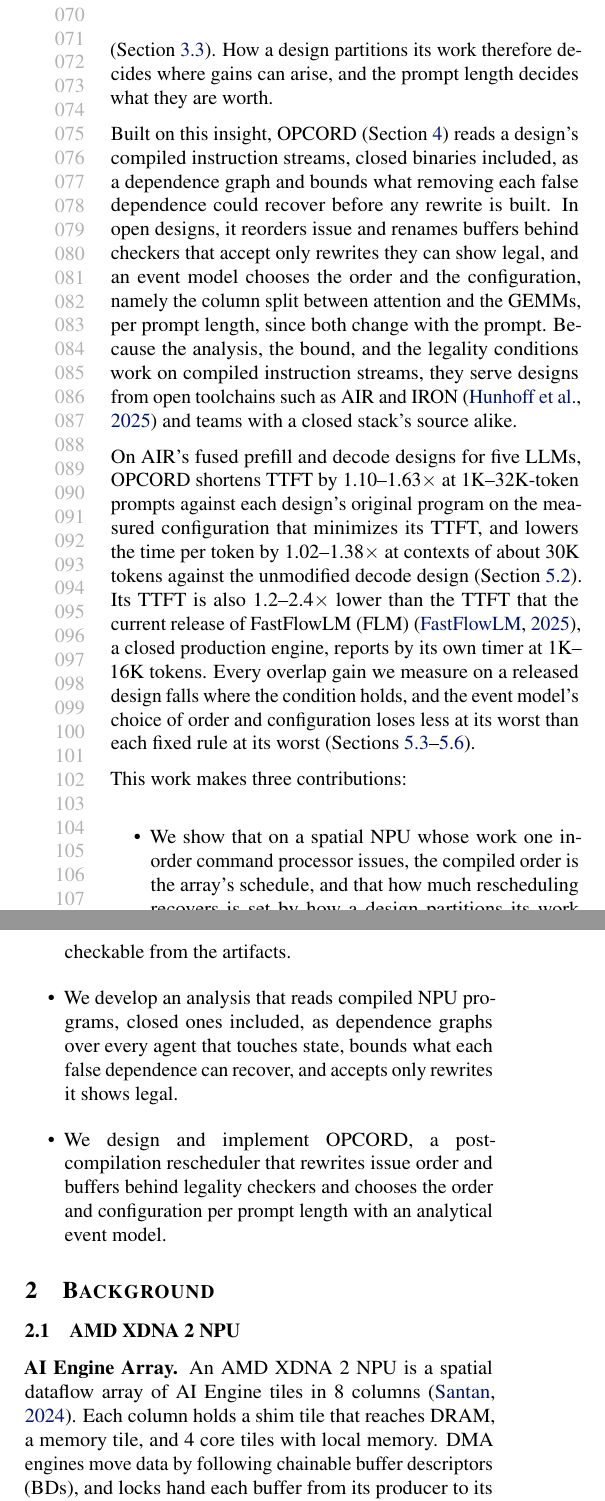
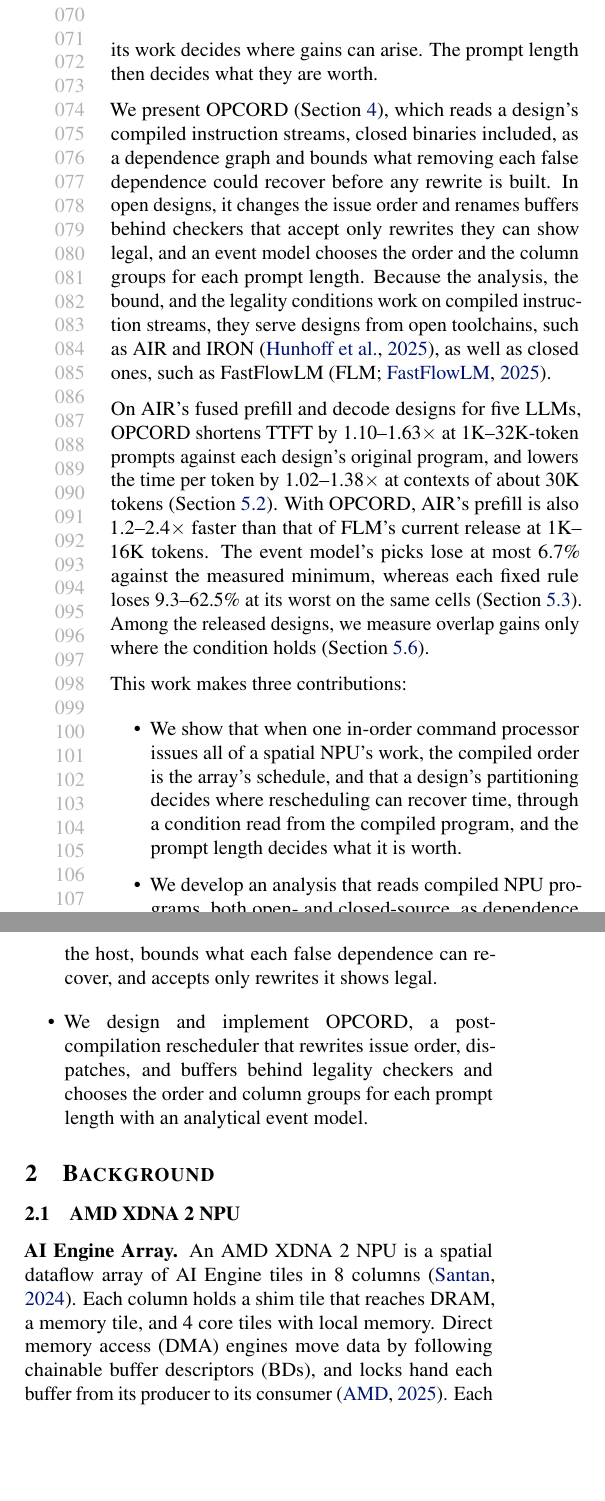
Before and after one commit to jskimko/aie-cosched, a LaTeX paper (paper/main.tex, which reads paper/1-intro.tex, paper/2-background.tex, paper/fig/numbers.tex): two parts of the columns of page 2 of 10, joined at a grey line, cut so that both start at the same text, the shorter picture padded with empty space. Compiled offline with pdfLaTeX.

Commit message:
paper: intro reconciled with the author's comments and checked (stronger lead on spatial dataflow NPUs; one-sentence insight; plain condition; OPCORD presented; open and closed toolchains; headline results; choice compared on the same cells; contributions reworded); AMD as citation author; DMA defined in Background

```diff
--- a/paper/1-intro.tex
+++ b/paper/1-intro.tex
@@ -37,2 +32,0 @@
-\CLS{S}Whether removing one frees time depends on which resources the freed and the awaited work share and on whether one consumes the other's results, a condition that the compiled program and the host's accesses show before any duration is measured (Section~\ref{subsec:question}).
-\CLS{S}How a design partitions its work therefore decides where gains can arise, and the prompt length decides what they are worth.
@@ -39,23 +37,26 @@
+\CLS{S}Therefore, how a design partitions its work decides where gains can arise.
+\CLS{S}The prompt length then decides what they are worth.
 
 % VALUE: the system in three general sentences (core rule order): read and bound; reorder and rename behind checkers, the event model choosing order and split per prompt length; the general benefit to open toolchains and closed-stack teams. Component names, the closed engine and the precise forms live in Section 4 (author, 2026-10-27: the intro is not an outline of the paper).
-\CLS{S}Built on this insight, OPCORD (Section~\ref{sec:method}) reads a design's compiled instruction streams, closed binaries included, as a dependence graph and bounds what removing each false dependence could recover before any rewrite is built.
-\CLS{S}In open designs, it reorders issue and renames buffers behind checkers that accept only rewrites they can show legal, and an event model chooses the order and the configuration, namely the column split between attention and the GEMMs, per prompt length, since both change with the prompt.
-\CLS{S}Because the analysis, the bound, and the legality conditions work on compiled instruction streams, they serve designs from open toolchains such as AIR and IRON~\citep{hunhoff2025iron} and teams with a closed stack's source alike.
+\CLS{S}We present OPCORD (Section~\ref{sec:method}), which reads a design's compiled instruction streams, closed binaries included, as a dependence graph and bounds what removing each false dependence could recover before any rewrite is built.
+\CLS{S}In open designs, it changes the issue order and renames buffers behind checkers that accept only rewrites they can show legal, and an event model chooses the order and the column groups for each prompt length.
+\CLS{S}Because the analysis, the bound, and the legality conditions work on compiled instruction streams, they serve designs from open toolchains, such as AIR and IRON~\citep{hunhoff2025iron}, as well as closed ones, such as FastFlowLM (FLM;~\citealp{fastflowlm-repo}).
 
 % VALUE: the headline results only (author, 2026-10-27: headline numbers and trends; the rest stays in Section 5): the end-to-end gains against the headline baseline (prefill 1K-32K, decode at about 30K); the absolute snapshot against the closed engine's current release; the trend that gains fall where the condition holds and the event model's choice beats each fixed rule at its worst.
 % SOURCE: figs/data/prefill-cells.json (figs/paper_numbers.py, amd-npu 4ce61672): 40 cells at 1,024-32,768 tokens, 1.097 (LFM2-1.2B 1,024, S1) to 1.625 (Llama-3.2-1B 16,384, S4); figs/data/decode-cells.json: 1.024 (Gemma3-4B) to 1.384 (Llama-3.2-1B) at 30,208 tokens, or 28,800 on Qwen3-4B. Pre-final: the final sweep re-picks every prefill cell and re-measures decode (step 2, section 5 item 3).
 % SOURCE: FLM comparison from 1K (figs/paper_numbers.py flm_batches(), amd-npu FLM_PIN 6727cd0b): the FLM same-batch rerun (amd-npu 9197bf5c, ab/results/flm-rerun-2026-10-26, 1K/4K/16K) and its 2K/8K extension (6727cd0b, ab/results/flm-2k8k-2026-10-27), one protocol, all gates passed: 25 cells, FastFlowLM 1.0.8's server prefill timer over OPCORD's pick on AIR's designs (the paper's S1 pick at Llama-3.2-1B and Qwen3-4B 1,024), 1.200 (Llama-3.1-8B 16,384) to 2.354 (LFM2-1.2B 1,024), OPCORD lower in 25 of 25. The D1 line below is the earlier batch; its 128-token and decode rows are still read from D1.
 % SOURCE: D1 (amd-npu 45421aa3, 3c07fde9, ab/results/d1-2026-10-25; one batch): figs/data/absolute.json, 15 cells at 1K, 4K and 16K, FastFlowLM 1.0.8 by its server's prefill_duration_ttft against OPCORD's pick, 1.229-2.256 (\AbsGainLo, \AbsGainHi).
 % SOURCE: figs/data/choice.json (amd-npu 4ce61672): OPCORD max 4.3% over 59 cells, picks by choose() at opcord d6caf8b, the event model before its frozen form, no near-tie measurement; always reorder max 9.3%, fixed S2 max 97.1%. Pre-final: the final sweep re-scores under the final form (step 2, section 5 item 3).
-\CLS{S}On AIR's fused prefill and decode designs for five LLMs, OPCORD shortens TTFT by \PrefillGainLo--\PrefillGainHi$\times$ at 1K--32K-token prompts against each design's original program on the measured configuration that minimizes its TTFT, and lowers the time per token by \DecodeGainLo--\DecodeGainHi$\times$ at contexts of about 30K tokens against the unmodified decode design (Section~\ref{subsec:e2e}).
+\CLS{S}On AIR's fused prefill and decode designs for five LLMs, OPCORD shortens TTFT by \PrefillGainLo--\PrefillGainHi$\times$ at 1K--32K-token prompts against each design's original program, and lowers the time per token by \DecodeGainLo--\DecodeGainHi$\times$ at contexts of about 30K tokens (Section~\ref{subsec:e2e}).
 % DECISION: FastFlowLM is described by what it ships, as its current release; no claim about how its order was chosen.
-\CLS{S}Its TTFT is also \AbsGainLo--\AbsGainHi$\times$ lower than the TTFT that the current release of FastFlowLM (FLM)~\citep{fastflowlm-repo}, a closed production engine, reports by its own timer at 1K--16K tokens.
-\CLS{S}Every overlap gain we measure on a released design falls where the condition holds, and the event model's choice of order and configuration loses less at its worst than each fixed rule at its worst (Sections~\ref{subsec:decision}--\ref{subsec:pays}).
+\CLS{S}With OPCORD, AIR's prefill is also \AbsGainLo--\AbsGainHi$\times$ faster than that of FLM's current release at 1K--16K tokens.
+\CLS{S}The event model's picks lose at most \FinalLossMax\% against the measured minimum, whereas each fixed rule loses \FinalFixedLo--\FinalFixedHi\% at its worst on the same cells (Section~\ref{subsec:decision}).
+\CLS{S}Among the released designs, we measure overlap gains only where the condition holds (Section~\ref{subsec:pays}).
 
 % VALUE: the three contributions, verbatim from the core (author-only), in MLSys "We" form, the characterization first
 \CLS{X}This work makes three contributions:
 \begin{itemize}
-    \CLS{SL}\item We show that on a spatial NPU whose work one in-order command processor issues, the compiled order is the array's schedule, and that how much rescheduling recovers is set by how a design partitions its work and by the prompt length, as predicted by a condition checkable from the artifacts.
-    \CLS{SL}\item We develop an analysis that reads compiled NPU programs, closed ones included, as dependence graphs over every agent that touches state, bounds what each false dependence can recover, and accepts only rewrites it shows legal.
-    \CLS{SL}\item We design and implement OPCORD, a post-compilation rescheduler that rewrites issue order and buffers behind legality checkers and chooses the order and configuration per prompt length with an analytical event model.
+    \CLS{SL}\item We show that when one in-order command processor issues all of a spatial NPU's work, the compiled order is the array's schedule, and that a design's partitioning decides where rescheduling can recover time, through a condition read from the compiled program, and the prompt length decides what it is worth.
+    \CLS{SL}\item We develop an analysis that reads compiled NPU programs, both open- and closed-source, as dependence graphs over the command processor, the engines, and the host, bounds what each false dependence can recover, and accepts only rewrites it shows legal.
+    \CLS{SL}\item We design and implement OPCORD, a post-compilation rescheduler that rewrites issue order, dispatches, and buffers behind legality checkers and chooses the order and column groups for each prompt length with an analytical event model.
 \end{itemize}
--- a/paper/2-background.tex
+++ b/paper/2-background.tex
@@ -11,7 +11,7 @@
 \textbf{AI Engine Array.}
 \CLS{E}An AMD XDNA~2 NPU is a spatial dataflow array of AI Engine tiles in 8 columns~\citep{linux-amdnpu}.
 \CLS{E}Each column holds a shim tile that reaches DRAM, a memory tile, and 4 core tiles with local memory.
-\CLS{E}DMA engines move data by following chainable buffer descriptors (BDs), and locks hand each buffer from its producer to its consumer~\citep{amd_am027}.
+\CLS{E}Direct memory access (DMA) engines move data by following chainable buffer descriptors (BDs), and locks hand each buffer from its producer to its consumer~\citep{amd_am027}.
 \CLS{E}Each DMA channel takes work from its own \emph{task queue}, and data travels between tiles on \emph{routes} through the tiles' stream switches, whose ports buffer data in flight.
 \CLS{E}A \emph{configuration} is the array's core programs, stream routes, BDs, and locks, which a compiler such as MLIR-AIE~\citep{mlir-aie-repo} or AIR~\citep{wang2026mlirair} emits, and a \emph{design} is one or more configurations with the host program that issues their dispatches.
 \CLS{E}We call the columns that one operator occupies its \emph{column group}.
--- a/paper/fig/numbers.tex
+++ b/paper/fig/numbers.tex
@@ -47,3 +47,5 @@
 \newcommand{\FinalMeasured}{42}
 \newcommand{\FinalLossMax}{6.7}
 \newcommand{\FinalLossMed}{0.0}
+\newcommand{\FinalFixedLo}{9.3}
+\newcommand{\FinalFixedHi}{62.5}
```
Also changed, not shown: paper/0-abstract.tex (+1 -1 lines), paper/5-eval.tex (+1 -1 lines), paper/refs.bib (+4 -4 lines), paper/1-intro.tex (18 more changed lines), 1 other file.
